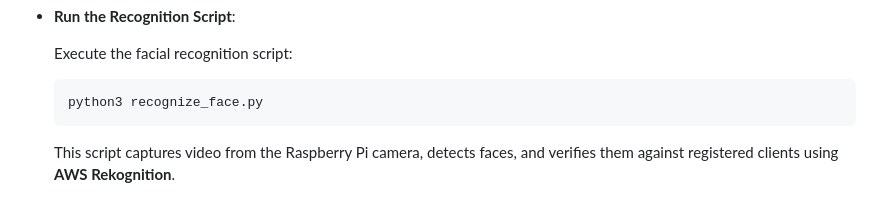
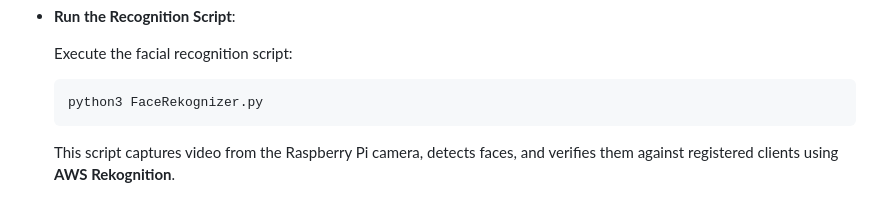
Before and after one commit to tejarshaarigila/AWS-facial-rekognition-system, a Markdown page: README.md, the part around the change. GitHub-like rendering.

````diff
--- a/README.md
+++ b/README.md
@@ -91,7 +91,7 @@ git clone https://github.com/tejarshaarigila/AWS-facial-rekognition-system.git
   Execute the facial recognition script:
 
   ```bash
-  python3 recognize_face.py
+  python3 FaceRekognizer.py
   ```
 
   This script captures video from the Raspberry Pi camera, detects faces, and verifies them against registered clients using **AWS Rekognition**.
````
